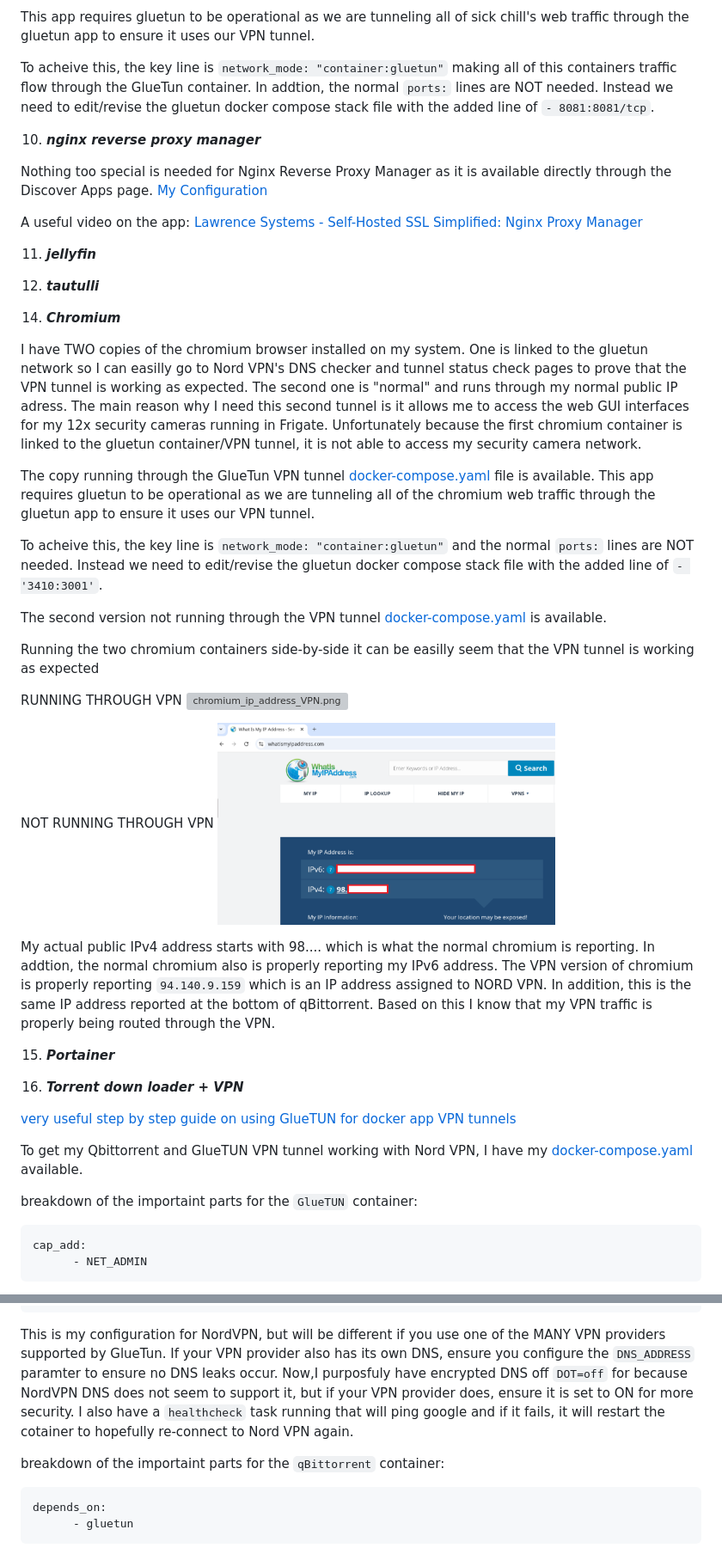
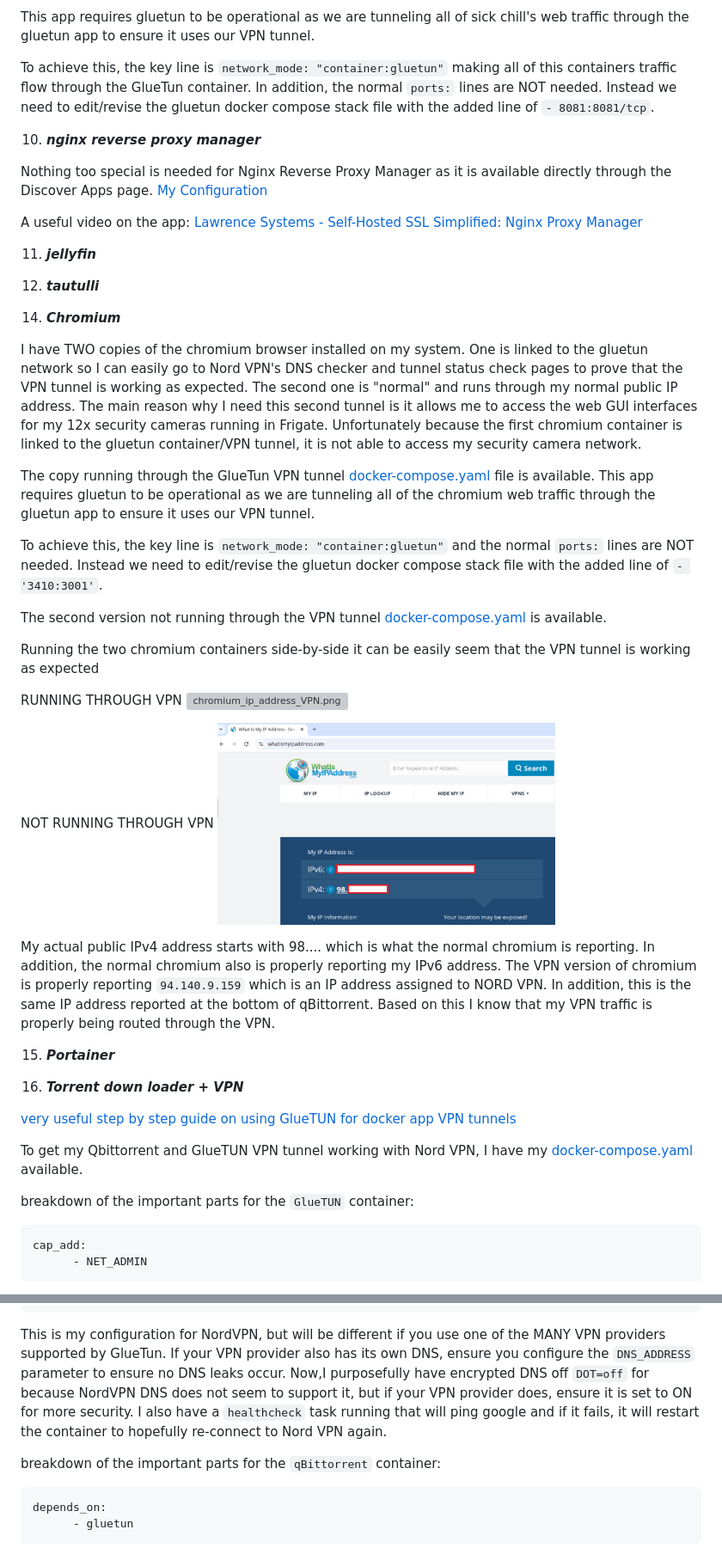
Before and after one commit to wallacebrf/Synology-to-TrueNAS, a Markdown page: README.md, 2 parts joined by grey strips. Shown at 86% size. GitHub-like rendering; grey boxes are pictures that could not be loaded.

````diff
--- a/README.md
+++ b/README.md
@@ -512,7 +512,7 @@ Sickchill is not available through the `Discover App` page on TrueNAS but I was
 
 This app requires gluetun to be operational as we are tunneling all of sick chill's web traffic through the gluetun app to ensure it uses our VPN tunnel.
 
-To acheive this, the key line is `network_mode: "container:gluetun"` making all of this containers traffic flow through the GlueTun container. In addtion, the normal `ports:` lines are NOT needed. Instead we need to edit/revise the gluetun docker compose stack file with the added line of `- 8081:8081/tcp`.
+To achieve this, the key line is `network_mode: "container:gluetun"` making all of this containers traffic flow through the GlueTun container. In addition, the normal `ports:` lines are NOT needed. Instead we need to edit/revise the gluetun docker compose stack file with the added line of `- 8081:8081/tcp`.
 
 <div id="nginx_reverse_proxy"></div>
 
@@ -534,15 +534,15 @@ A useful video on the app: <a href="https://www.youtube.com/watch?v=jx6T6lqX-QM"
 
 14. ***Chromium***
 
-I have TWO copies of the chromium browser installed on my system. One is linked to the gluetun network so I can easilly go to Nord VPN's DNS checker and tunnel status check pages to prove that the VPN tunnel is working as expected. The second one is "normal" and runs through my normal public IP adress. The main reason why I need this second tunnel is it allows me to access the web GUI interfaces for my 12x security cameras running in Frigate. Unfortunately because the first chromium container is linked to the gluetun container/VPN tunnel, it is not able to access my security camera network.
+I have TWO copies of the chromium browser installed on my system. One is linked to the gluetun network so I can easily go to Nord VPN's DNS checker and tunnel status check pages to prove that the VPN tunnel is working as expected. The second one is "normal" and runs through my normal public IP address. The main reason why I need this second tunnel is it allows me to access the web GUI interfaces for my 12x security cameras running in Frigate. Unfortunately because the first chromium container is linked to the gluetun container/VPN tunnel, it is not able to access my security camera network.
 
 The copy running through the GlueTun VPN tunnel <a href="https://github.com/wallacebrf/Synology-to-TrueNAS/blob/main/chromium/docker-compose-VPN.yaml">docker-compose.yaml</a> file is available. This app requires gluetun to be operational as we are tunneling all of the chromium web traffic through the gluetun app to ensure it uses our VPN tunnel.
 
-To acheive this, the key line is `network_mode: "container:gluetun"` and the normal `ports:` lines are NOT needed. Instead we need to edit/revise the gluetun docker compose stack file with the added line of `- '3410:3001'`.
+To achieve this, the key line is `network_mode: "container:gluetun"` and the normal `ports:` lines are NOT needed. Instead we need to edit/revise the gluetun docker compose stack file with the added line of `- '3410:3001'`.
 
 The second version not running through the VPN tunnel <a href="https://github.com/wallacebrf/Synology-to-TrueNAS/blob/main/chromium/docker-compose-Normal.yaml">docker-compose.yaml</a> is available.
 
-Running the two chromium containers side-by-side it can be easilly seem that the VPN tunnel is working as expected
+Running the two chromium containers side-by-side it can be easily seem that the VPN tunnel is working as expected
 
 RUNNING THROUGH VPN
 <img src="https://raw.githubusercontent.com/wallacebrf/Synology-to-TrueNAS/refs/heads/main/chromium/chromium_ip_address_VPN.png" alt="chromium_ip_address_VPN.png" width="540" height="269">
@@ -550,7 +550,7 @@ RUNNING THROUGH VPN
 NOT RUNNING THROUGH VPN
 <img src="https://raw.githubusercontent.com/wallacebrf/Synology-to-TrueNAS/refs/heads/main/chromium/chromium_ip_address_normal.png" alt="chromium_ip_address_normal.png" width="393" height="234">
 
-My actual public IPv4 address starts with 98.... which is what the normal chromium is reporting. In addtion, the normal chromium also is properly reporting my IPv6 address. The VPN version of chromium is properly reporting `94.140.9.159` which is an IP address assigned to NORD VPN. In addition, this is the same IP address reported at the bottom of qBittorrent. Based on this I know that my VPN traffic is properly being routed through the VPN.
+My actual public IPv4 address starts with 98.... which is what the normal chromium is reporting. In addition, the normal chromium also is properly reporting my IPv6 address. The VPN version of chromium is properly reporting `94.140.9.159` which is an IP address assigned to NORD VPN. In addition, this is the same IP address reported at the bottom of qBittorrent. Based on this I know that my VPN traffic is properly being routed through the VPN.
 
 <div id="Portainer"></div>
 
@@ -564,7 +564,7 @@ My actual public IPv4 address starts with 98.... which is what the normal chromi
 
 To get my Qbittorrent and GlueTUN VPN tunnel working with Nord VPN, I have my <a href="https://github.com/wallacebrf/Synology-to-TrueNAS/blob/main/torrent/dockercompose.yaml">docker-compose.yaml</a> available.
 
-breakdown of the importaint parts for the `GlueTUN` container:
+breakdown of the important parts for the `GlueTUN` container:
 
 ```
 cap_add:
@@ -608,9 +608,9 @@ ALL containers that you wish to have tunneled through the GlueTUN app must have
       - DNS_ADDRESS=103.86.96.100 #NORD VPN DNS server
 ```
 
-This is my configuration for NordVPN, but will be different if you use one of the MANY VPN providers supported by GlueTun. If your VPN provider also has its own DNS, ensure you configure the `DNS_ADDRESS` paramter to ensure no DNS leaks occur. Now,I purposfuly have encrypted DNS off `DOT=off` for because NordVPN DNS does not seem to support it, but if your VPN provider does, ensure it is set to ON for more security. I also have a `healthcheck` task running that will ping google and if it fails, it will restart the cotainer to hopefully re-connect to Nord VPN again.
+This is my configuration for NordVPN, but will be different if you use one of the MANY VPN providers supported by GlueTun. If your VPN provider also has its own DNS, ensure you configure the `DNS_ADDRESS` parameter to ensure no DNS leaks occur. Now,I purposefully have encrypted DNS off `DOT=off` for because NordVPN DNS does not seem to support it, but if your VPN provider does, ensure it is set to ON for more security. I also have a `healthcheck` task running that will ping google and if it fails, it will restart the container to hopefully re-connect to Nord VPN again.
 
-breakdown of the importaint parts for the `qBittorrent` container:
+breakdown of the important parts for the `qBittorrent` container:
 
 ```
 depends_on:
````
Also changed, not shown: other parts of README.md (+43 -43 lines).
